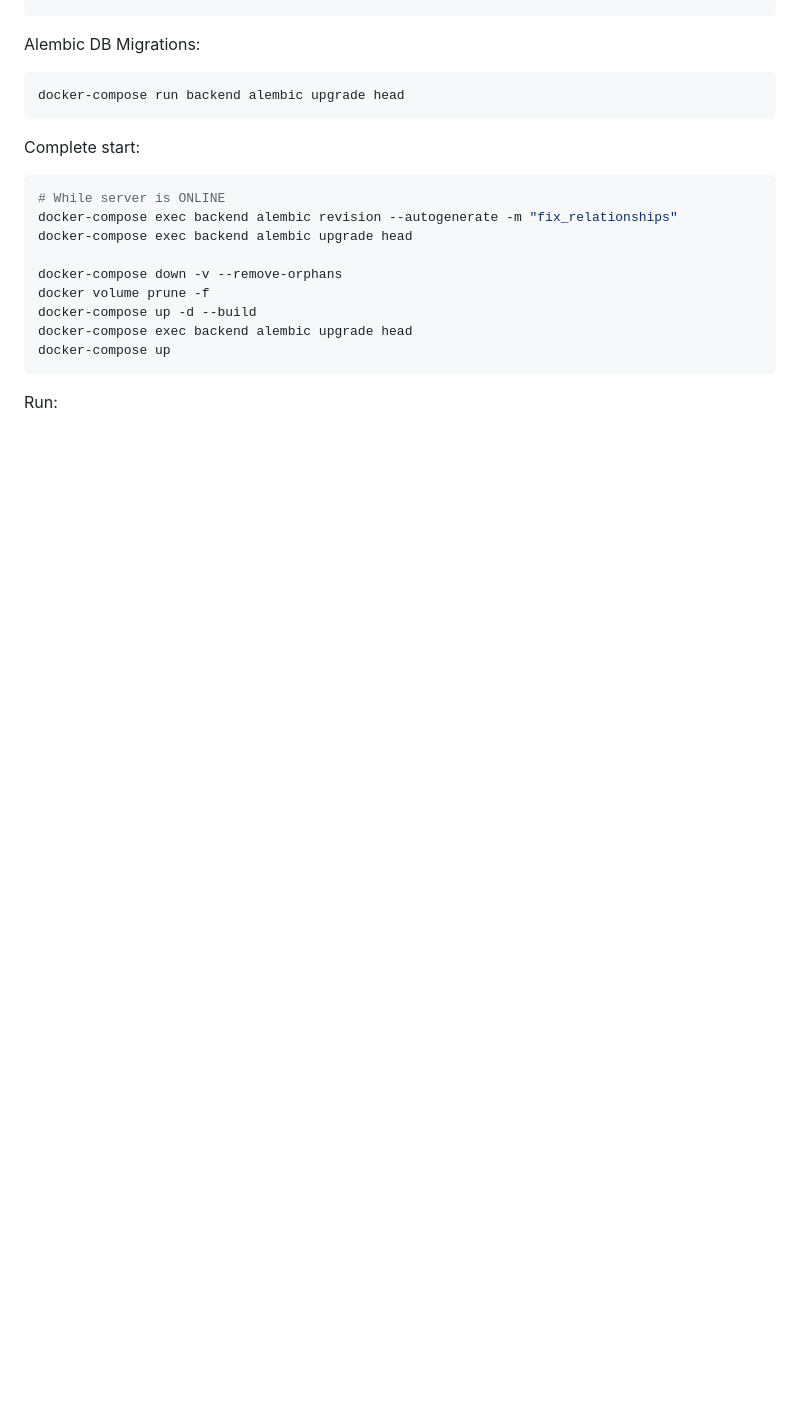
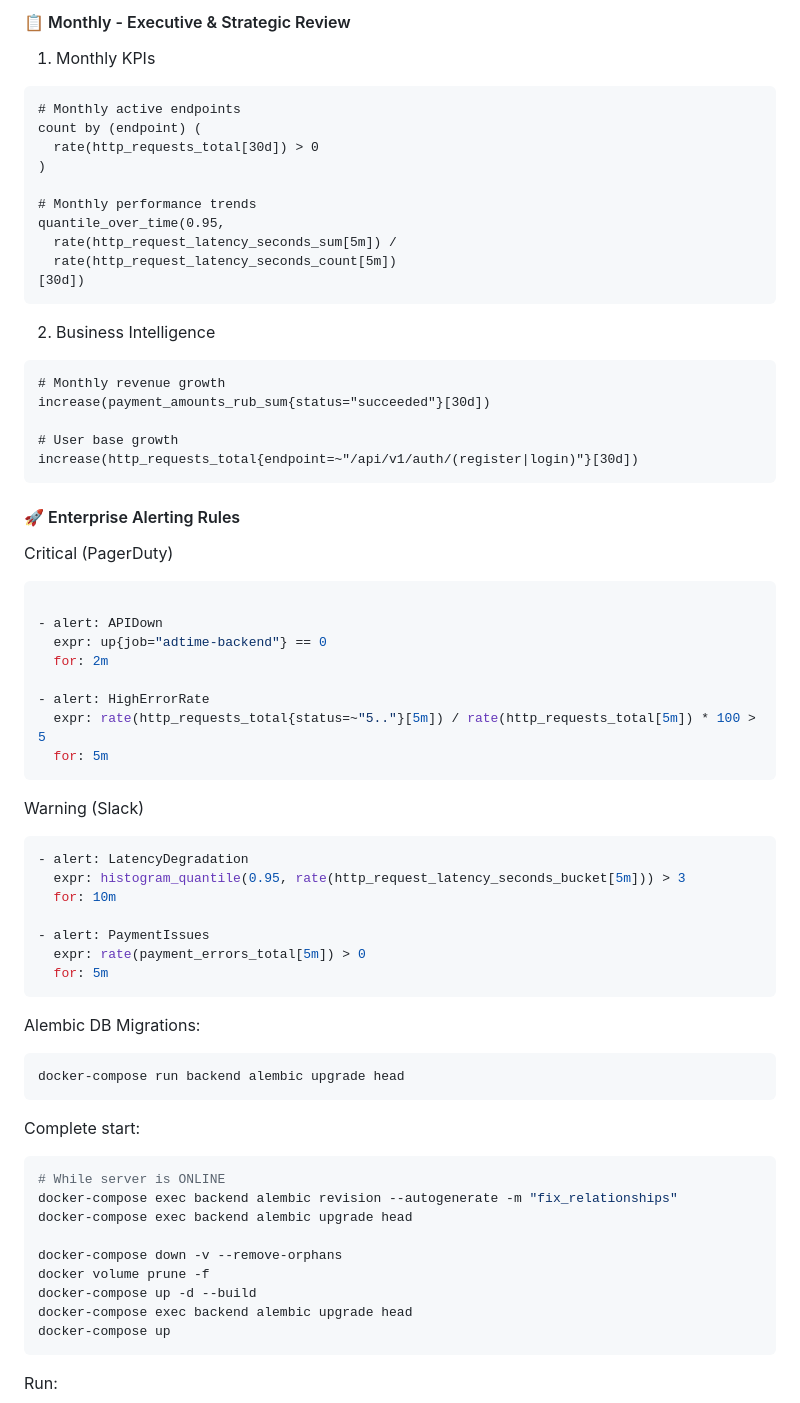
Before and after one commit to Eastwesser/adtime-backend-mvp, a Markdown page: backend/README.md, the part around the change printed below. Drawn GitHub-style; blank space fills up the shorter version.

Commit message:
monitoring with grafana update: added enterprise metrics to README.md

````diff
--- a/backend/README.md
+++ b/backend/README.md
@@ -283,3 +361,48 @@ rate(order_status_transitions_total[5m])
+#### 📋 Monthly - Executive & Strategic Review
+1. Monthly KPIs
+```promql
+# Monthly active endpoints
+count by (endpoint) (
+  rate(http_requests_total[30d]) > 0
+)
+
+# Monthly performance trends
+quantile_over_time(0.95,
+  rate(http_request_latency_seconds_sum[5m]) /
+  rate(http_request_latency_seconds_count[5m])
+[30d])
+```
+
+2. Business Intelligence
+```promql
+# Monthly revenue growth
+increase(payment_amounts_rub_sum{status="succeeded"}[30d])
+
+# User base growth
+increase(http_requests_total{endpoint=~"/api/v1/auth/(register|login)"}[30d])
+```
+#### 🚀 Enterprise Alerting Rules
+Critical (PagerDuty)
+```yaml
+
+- alert: APIDown
+  expr: up{job="adtime-backend"} == 0
+  for: 2m
+
+- alert: HighErrorRate
+  expr: rate(http_requests_total{status=~"5.."}[5m]) / rate(http_requests_total[5m]) * 100 > 5
+  for: 5m
+```
+
+Warning (Slack)
+```yaml
+- alert: LatencyDegradation
+  expr: histogram_quantile(0.95, rate(http_request_latency_seconds_bucket[5m])) > 3
+  for: 10m
+
+- alert: PaymentIssues
+  expr: rate(payment_errors_total[5m]) > 0
+  for: 5m
 ```
 
 Alembic DB Migrations:
````
Also changed, not shown: other parts of backend/README.md (+78 -0 lines).
